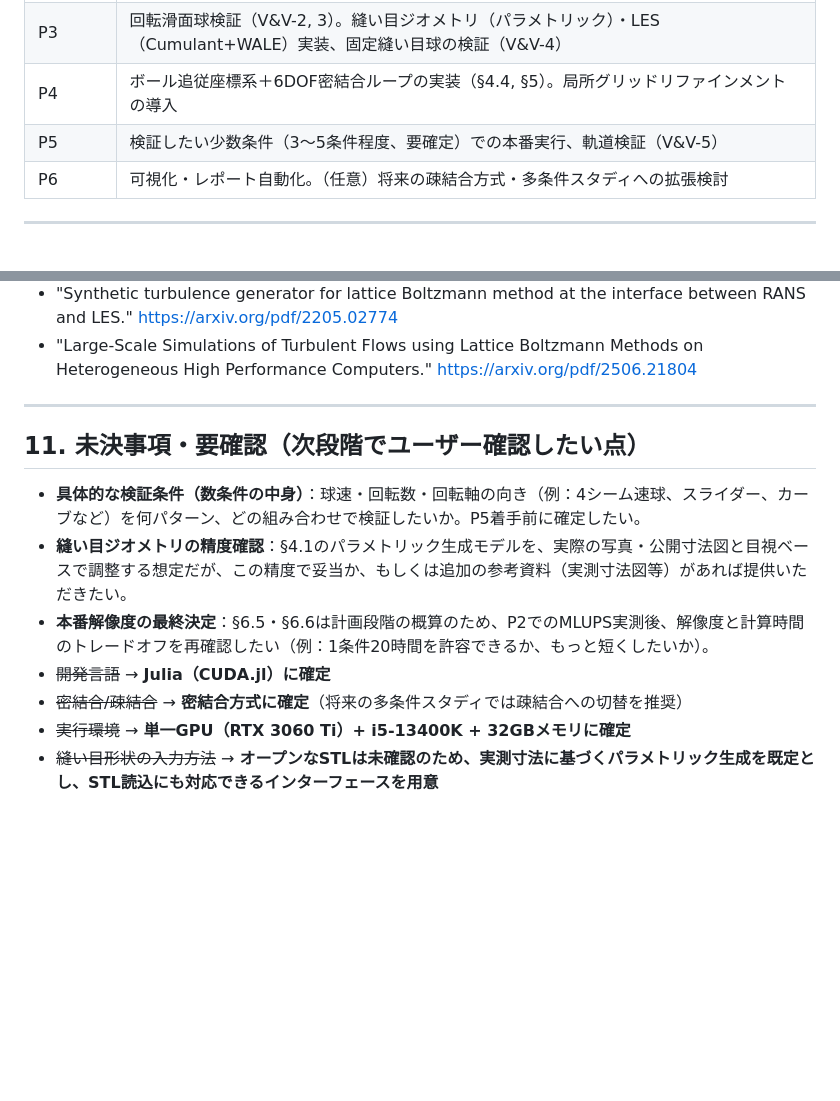
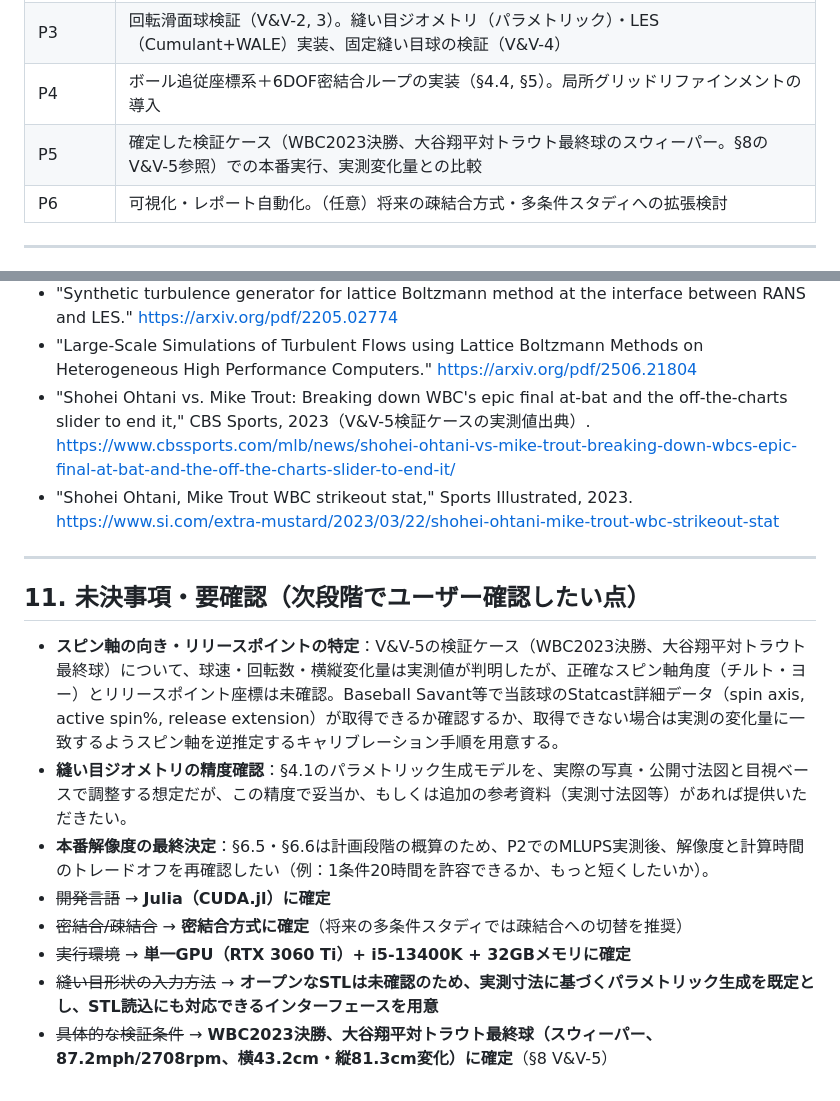
Before and after one commit to a11-green/breaking-ball-lbm, a Markdown page: docs/design/DESIGN.md, 2 parts joined by grey strips. Drawn GitHub-style; blank space fills up the shorter version.

```diff
--- a/docs/design/DESIGN.md
+++ b/docs/design/DESIGN.md
@@ -441,7 +460,7 @@ output:
 | P2 | CUDA.jlによる単一GPU実装（collide-stream融合カーネル、補間バウンスバック）。RTX 3060 Ti上でMLUPS実測、§6.6の見積り較正 |
 | P3 | 回転滑面球検証（V&V-2, 3）。縫い目ジオメトリ（パラメトリック）・LES（Cumulant+WALE）実装、固定縫い目球の検証（V&V-4） |
 | P4 | ボール追従座標系＋6DOF密結合ループの実装（§4.4, §5）。局所グリッドリファインメントの導入 |
-| P5 | 検証したい少数条件（3〜5条件程度、要確定）での本番実行、軌道検証（V&V-5） |
+| P5 | 確定した検証ケース（WBC2023決勝、大谷翔平対トラウト最終球のスウィーパー。§8のV&V-5参照）での本番実行、実測変化量との比較 |
 | P6 | 可視化・レポート自動化。（任意）将来の疎結合方式・多条件スタディへの拡張検討 |
 
 ---
@@ -461,15 +480,18 @@ output:
 - "GPU accelerated lattice Boltzmann simulation for rotational turbulence." https://www.sciencedirect.com/science/article/pii/S0898122113005816
 - "Synthetic turbulence generator for lattice Boltzmann method at the interface between RANS and LES." https://arxiv.org/pdf/2205.02774
 - "Large-Scale Simulations of Turbulent Flows using Lattice Boltzmann Methods on Heterogeneous High Performance Computers." https://arxiv.org/pdf/2506.21804
+- "Shohei Ohtani vs. Mike Trout: Breaking down WBC's epic final at-bat and the off-the-charts slider to end it," CBS Sports, 2023（V&V-5検証ケースの実測値出典）. https://www.cbssports.com/mlb/news/shohei-ohtani-vs-mike-trout-breaking-down-wbcs-epic-final-at-bat-and-the-off-the-charts-slider-to-end-it/
+- "Shohei Ohtani, Mike Trout WBC strikeout stat," Sports Illustrated, 2023. https://www.si.com/extra-mustard/2023/03/22/shohei-ohtani-mike-trout-wbc-strikeout-stat
 
 ---
 
 ## 11. 未決事項・要確認（次段階でユーザー確認したい点）
 
-- **具体的な検証条件（数条件の中身）**：球速・回転数・回転軸の向き（例：4シーム速球、スライダー、カーブなど）を何パターン、どの組み合わせで検証したいか。P5着手前に確定したい。
+- **スピン軸の向き・リリースポイントの特定**：V&V-5の検証ケース（WBC2023決勝、大谷翔平対トラウト最終球）について、球速・回転数・横縦変化量は実測値が判明したが、正確なスピン軸角度（チルト・ヨー）とリリースポイント座標は未確認。Baseball Savant等で当該球のStatcast詳細データ（spin axis, active spin%, release extension）が取得できるか確認するか、取得できない場合は実測の変化量に一致するようスピン軸を逆推定するキャリブレーション手順を用意する。
 - **縫い目ジオメトリの精度確認**：§4.1のパラメトリック生成モデルを、実際の写真・公開寸法図と目視ベースで調整する想定だが、この精度で妥当か、もしくは追加の参考資料（実測寸法図等）があれば提供いただきたい。
 - **本番解像度の最終決定**：§6.5・§6.6は計画段階の概算のため、P2でのMLUPS実測後、解像度と計算時間のトレードオフを再確認したい（例：1条件20時間を許容できるか、もっと短くしたいか）。
 - ~~開発言語~~ → **Julia（CUDA.jl）に確定**
 - ~~密結合/疎結合~~ → **密結合方式に確定**（将来の多条件スタディでは疎結合への切替を推奨）
 - ~~実行環境~~ → **単一GPU（RTX 3060 Ti）+ i5-13400K + 32GBメモリに確定**
 - ~~縫い目形状の入力方法~~ → **オープンなSTLは未確認のため、実測寸法に基づくパラメトリック生成を既定とし、STL読込にも対応できるインターフェースを用意**
+- ~~具体的な検証条件~~ → **WBC2023決勝、大谷翔平対トラウト最終球（スウィーパー、87.2mph/2708rpm、横43.2cm・縦81.3cm変化）に確定**（§8 V&V-5）
```
Also changed, not shown: other parts of docs/design/DESIGN.md (+25 -6 lines).
